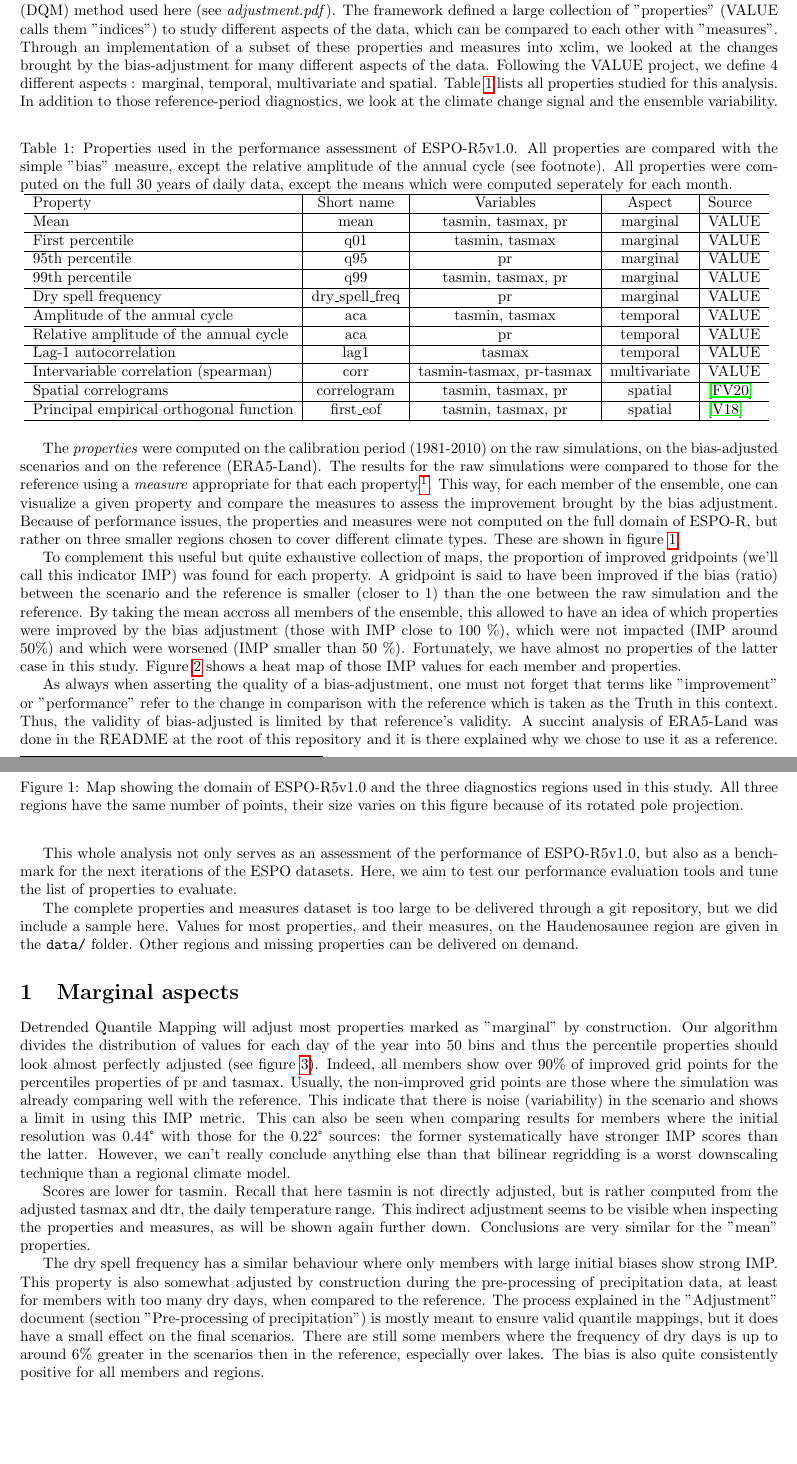
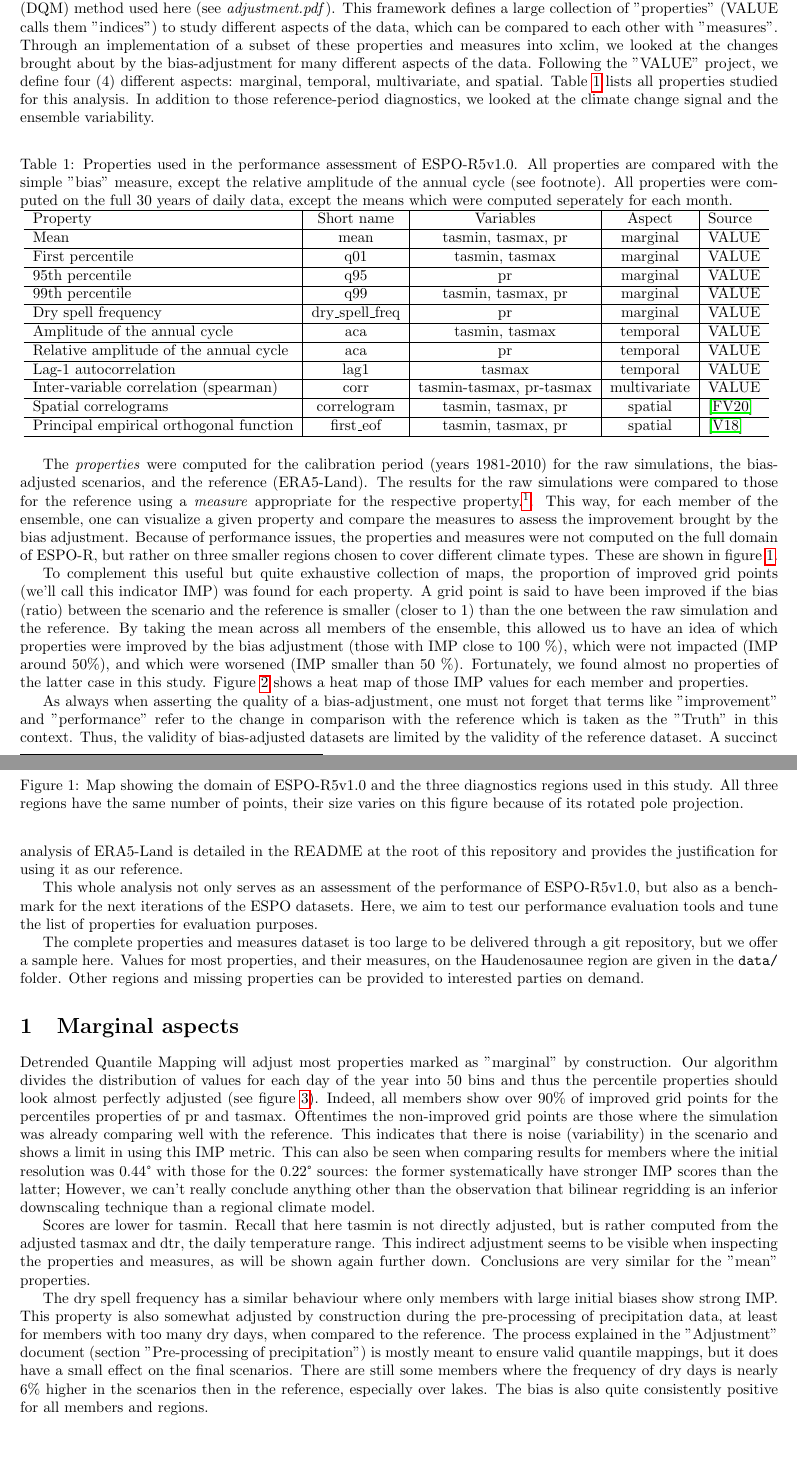
Before and after one commit to Ouranosinc/ESPO-R, a LaTeX document (Documentation/performance.tex): two parts of pages 1 and 2 of 7, joined at a grey line, cut so that both start at the same text. Compiled offline with pdfLaTeX.

Commit message:
fixed a few typos and grammar faux-pas, some rewording

```diff
--- a/Documentation/performance.tex
+++ b/Documentation/performance.tex
@@ -10,7 +10,11 @@
 \author{Pascal Bourgault, Travis Logan, Trevor J. Smith, Juliette Lavoie}
 \maketitle
 
-The assessment of the bias-adjustment performance of ESPO-R5 was inspired by the VALUE project(\cite{Maraun2015}), a framework for evaluating different bias-adjustment and downscaling methods, like the Detrended Quantile Mapping (DQM) method used here (see \emph{adjustment.pdf}). The framework defined a large collection of "properties" (VALUE calls them "indices") to study different aspects of the data, which can be compared to each other with "measures". Through an implementation of a subset of these properties and measures into xclim, we looked at the changes brought by the bias-adjustment for many different aspects of the data. Following the VALUE project, we define 4 different aspects : marginal, temporal, multivariate and spatial. Table~\ref{tab:props} lists all properties studied for this analysis. In addition to those reference-period diagnostics, we look at the climate change signal and the ensemble variability.
+The bias-adjustment performance assessment for ESPO-R5 was inspired by the "VALUE" project(\cite{Maraun2015}), a framework for evaluating different bias-adjustment and downscaling methods, like the Detrended Quantile Mapping (DQM) method used here (see \emph{adjustment.pdf}).
+This framework defines a large collection of "properties" (VALUE calls them "indices") to study different aspects of the data, which can be compared to each other with "measures".
+Through an implementation of a subset of these properties and measures into xclim, we looked at the changes brought about by the bias-adjustment for many different aspects of the data.
+Following the "VALUE" project, we define four (4) different aspects: marginal, temporal, multivariate, and spatial. Table~\ref{tab:props} lists all properties studied for this analysis.
+In addition to those reference-period diagnostics, we looked at the climate change signal and the ensemble variability.
 
 \begin{table}[!ht]
     \centering
@@ -26,7 +30,7 @@ The assessment of the bias-adjustment performance of ESPO-R5 was inspired by the
     Amplitude of the annual cycle          & aca        & tasmin, tasmax     & temporal & VALUE \\ \hline
     Relative amplitude of the annual cycle & aca        & pr                 & temporal & VALUE \\ \hline
     Lag-1 autocorrelation                  & lag1       & tasmax             & temporal & VALUE \\ \hline
-    Intervariable correlation (spearman)   & corr       & tasmin-tasmax, pr-tasmax & multivariate & VALUE \\ \hline
+    Inter-variable correlation (spearman)  & corr       & tasmin-tasmax, pr-tasmax & multivariate & VALUE \\ \hline
     Spatial correlograms                   & correlogram & tasmin, tasmax, pr & spatial & \cite{Francois2020} \\\hline
     Principal empirical orthogonal function& first\_eof & tasmin, tasmax, pr & spatial & \cite{Vrac2018} \\ \hline
     \end{tabular}
@@ -34,7 +38,8 @@ The assessment of the bias-adjustment performance of ESPO-R5 was inspired by the
 
 \end{table}
 
-The \emph{properties} were computed on the calibration period (1981-2010) on the raw simulations, on the bias-adjusted scenarios and on the reference (ERA5-Land). The results for the raw simulations were compared to those for the reference using a \emph{measure} appropriate for that each property.\footnote{All properties in \ref{tab:props} are compared using a simple bias measure ($P_{sim} - P_{ref}$) except for the \emph{relative amplitude of the annual cycle}, which uses the ratio measure ($P_{sim} / P_{ref}$)}. This way, for each member of the ensemble, one can visualize a given property and compare the measures to assess the improvement brought by the bias adjustment. Because of performance issues, the properties and measures were not computed on the full domain of ESPO-R, but rather on three smaller regions chosen to cover different climate types. These are shown in figure~\ref{fig:map}.
+The \emph{properties} were computed for the calibration period (years 1981-2010) for the raw simulations, the bias-adjusted scenarios, and the reference (ERA5-Land).
+The results for the raw simulations were compared to those for the reference using a \emph{measure} appropriate for the respective property.\footnote{All properties in \ref{tab:props} were compared using a simple bias measure ($P_{sim} - P_{ref}$) except for the \emph{relative amplitude of the annual cycle}, which used the ratio measure ($P_{sim} / P_{ref}$)}. This way, for each member of the ensemble, one can visualize a given property and compare the measures to assess the improvement brought by the bias adjustment. Because of performance issues, the properties and measures were not computed on the full domain of ESPO-R, but rather on three smaller regions chosen to cover different climate types. These are shown in figure~\ref{fig:map}.
 
 \begin{figure}
     \centering
@@ -42,7 +47,10 @@ The \emph{properties} were computed on the calibration period (1981-2010) on the
     \caption{Map showing the domain of ESPO-R5v1.0 and the three diagnostics regions used in this study. All three regions have the same number of points, their size varies on this figure because of its rotated pole projection.}\label{fig:map}
 \end{figure}
 
-To complement this useful but quite exhaustive collection of maps, the proportion of improved gridpoints (we'll call this indicator IMP) was found for each property. A gridpoint is said to have been improved if the bias (ratio) between the scenario and the reference is smaller (closer to 1) than the one between the raw simulation and the reference. By taking the mean accross all members of the ensemble, this allowed to have an idea of which properties were improved by the bias adjustment (those with IMP close to 100 \%), which were not impacted (IMP around 50\%) and which were worsened (IMP smaller than 50 \%). Fortunately, we have almost no properties of the latter case in this study. Figure~\ref{fig:imp} shows a heat map of those IMP values for each member and properties.
+To complement this useful but quite exhaustive collection of maps, the proportion of improved grid points (we'll call this indicator IMP) was found for each property.
+A grid point is said to have been improved if the bias (ratio) between the scenario and the reference is smaller (closer to 1) than the one between the raw simulation and the reference.
+By taking the mean across all members of the ensemble, this allowed us to have an idea of which properties were improved by the bias adjustment (those with IMP close to 100 \%), which were not impacted (IMP around 50\%), and which were worsened (IMP smaller than 50 \%).
+Fortunately, we found almost no properties of the latter case in this study. Figure~\ref{fig:imp} shows a heat map of those IMP values for each member and properties.
 
 \begin{figure}
     \centering
@@ -50,15 +58,25 @@ To complement this useful but quite exhaustive collection of maps, the proportio
     \caption{The proportion of improved gridpoints (IMP) for the Haudenausonee region.}\label{fig:imp}
 \end{figure}
 
-As always when asserting the quality of a bias-adjustment, one must not forget that terms like "improvement" or "performance" refer to the change in comparison with the reference which is taken as the Truth in this context. Thus, the validity of bias-adjusted is limited by that reference's validity. A succint analysis of ERA5-Land was done in the README at the root of this repository and it is there explained why we chose to use it as a reference.
+As always when asserting the quality of a bias-adjustment, one must not forget that terms like "improvement" and "performance" refer to the change in comparison with the reference which is taken as the "Truth" in this context.
+Thus, the validity of bias-adjusted datasets are limited by the validity of the reference dataset.
+A succinct analysis of ERA5-Land is detailed in the README at the root of this repository and provides the justification for using it as our reference.
 
-This whole analysis not only serves as an assessment of the performance of ESPO-R5v1.0, but also as a benchmark for the next iterations of the ESPO datasets. Here, we aim to test our performance evaluation tools and tune the list of properties to evaluate.
+This whole analysis not only serves as an assessment of the performance of ESPO-R5v1.0, but also as a benchmark for the next iterations of the ESPO datasets.
+Here, we aim to test our performance evaluation tools and tune the list of properties for evaluation purposes.
 
-
-The complete properties and measures dataset is too large to be delivered through a git repository, but we did include a sample here. Values for most properties, and their measures, on the Haudenosaunee region are given in the \texttt{data/} folder. Other regions and missing properties can be delivered on demand.
+The complete properties and measures dataset is too large to be delivered through a git repository, but we offer a sample here.
+Values for most properties, and their measures, on the Haudenosaunee region are given in the \texttt{data/} folder.
+Other regions and missing properties can be provided to interested parties on demand.
 
 \section{Marginal aspects}\label{sec:marg}
-Detrended Quantile Mapping will adjust most properties marked as "marginal" by construction. Our algorithm divides the distribution of values for each day of the year into 50 bins and thus the percentile properties should look almost perfectly adjusted (see figure~\ref{fig:qq}). Indeed, all members show over 90\% of improved grid points for the percentiles properties of pr and tasmax. Usually, the non-improved grid points are those where the simulation was already comparing well with the reference. This indicate that there is noise (variability) in the scenario and shows a limit in using this IMP metric. This can also be seen when comparing results for members where the initial resolution was 0.44° with those for the 0.22° sources: the former systematically have stronger IMP scores than the latter. However, we can't really conclude anything else than that bilinear regridding is a worst downscaling technique than a regional climate model.
+Detrended Quantile Mapping will adjust most properties marked as "marginal" by construction.
+Our algorithm divides the distribution of values for each day of the year into 50 bins and thus the percentile properties should look almost perfectly adjusted (see figure~\ref{fig:qq}).
+Indeed, all members show over 90\% of improved grid points for the percentiles properties of pr and tasmax.
+Oftentimes the non-improved grid points are those where the simulation was already comparing well with the reference.
+This indicates that there is noise (variability) in the scenario and shows a limit in using this IMP metric.
+This can also be seen when comparing results for members where the initial resolution was 0.44° with those for the 0.22° sources: the former systematically have stronger IMP scores than the latter;
+However, we can't really conclude anything other than the observation that bilinear regridding is an inferior downscaling technique than a regional climate model.
 
 \begin{figure}
 \centering
@@ -66,8 +84,14 @@ Detrended Quantile Mapping will adjust most properties marked as "marginal" by c
 \caption{Q-Q plots for member MPI-M-MPI-ESM UQAM-CRCM5 rcp45, including all points of the Haudenosaunee region. This member's source simulation was on the NAM-44 domain. Only wet days are included.}\label{fig:qq}
 \end{figure}
 
-Scores are lower for tasmin. Recall that here tasmin is not directly adjusted, but is rather computed from the adjusted tasmax and dtr, the daily temperature range. This indirect adjustment seems to be visible when inspecting the properties and measures, as will be shown again further down. Conclusions are very similar for the "mean" properties.
+Scores are lower for tasmin. Recall that here tasmin is not directly adjusted, but is rather computed from the adjusted tasmax and dtr, the daily temperature range.
+This indirect adjustment seems to be visible when inspecting the properties and measures, as will be shown again further down.
+Conclusions are very similar for the "mean" properties.
 
-The dry spell frequency has a similar behaviour where only members with large initial biases show strong IMP. This property is also somewhat adjusted by construction during the pre-processing of precipitation data, at least for members with too many dry days, when compared to the reference. The process explained in the "Adjustment" document (section "Pre-processing of precipitation") is mostly meant to ensure valid quantile mappings, but it does have a small effect on the final scenarios. There are still some members where the frequency of dry days is up to around 6\% greater in the scenarios then in the reference, especially over lakes. The bias is also quite consistently positive for all members and regions.
+The dry spell frequency has a similar behaviour where only members with large initial biases show strong IMP.
+This property is also somewhat adjusted by construction during the pre-processing of precipitation data, at least for members with too many dry days, when compared to the reference.
+The process explained in the "Adjustment" document (section "Pre-processing of precipitation") is mostly meant to ensure valid quantile mappings, but it does have a small effect on the final scenarios.
+There are still some members where the frequency of dry days is nearly 6\% higher in the scenarios then in the reference, especially over lakes.
+The bias is also quite consistently positive for all members and regions.
 
 \section{Temporal aspects}
```
Also changed, not shown: Documentation/performance.tex (42 more changed lines).
